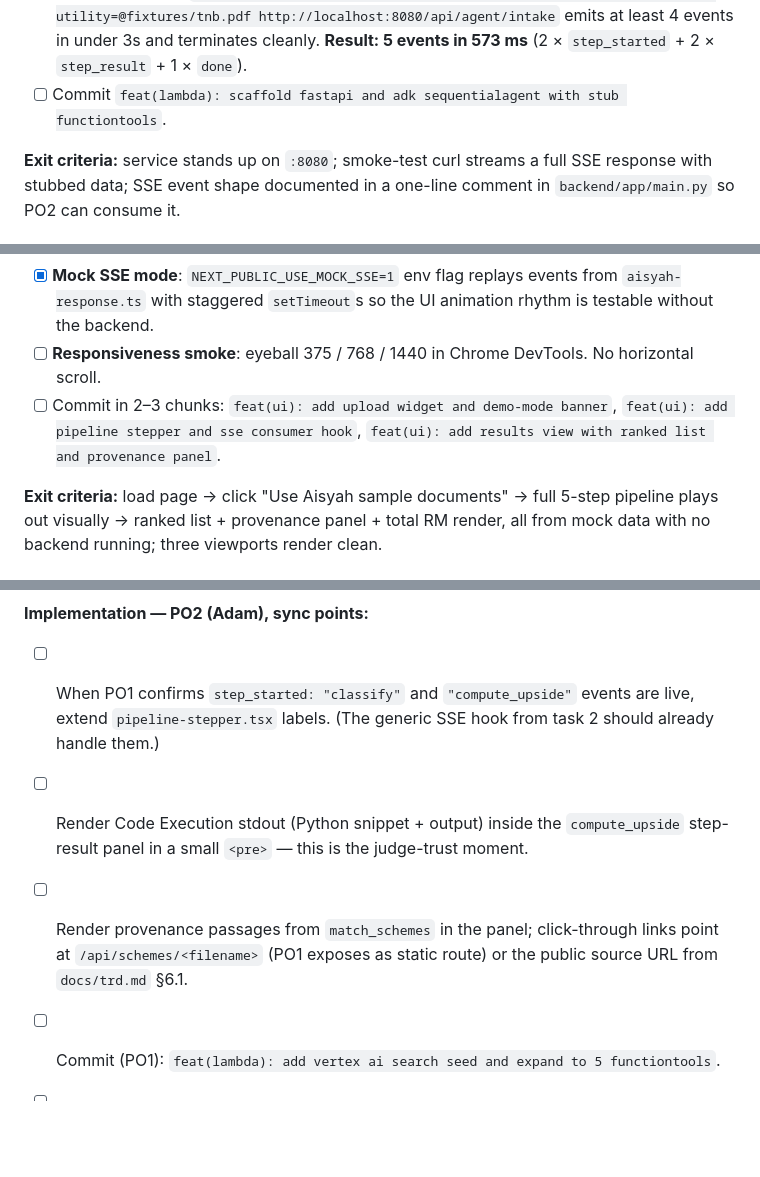
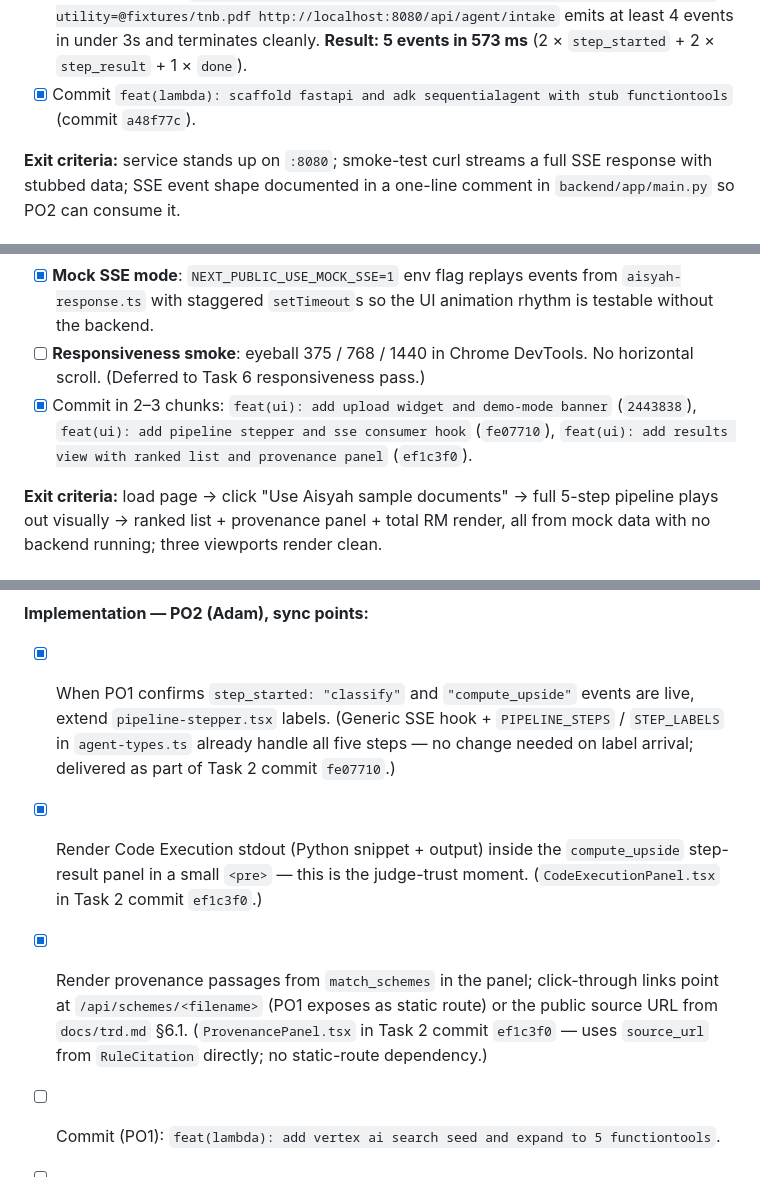
Before and after one commit to AlaskanTuna/Layak, a Markdown page: docs/plan.md, 3 parts joined by grey strips. Drawn GitHub-style; blank space fills up the shorter version.

Commit message:
docs: tick resolved phase 1 task 1 2 3 items to match landed commits

```diff
--- a/docs/plan.md
+++ b/docs/plan.md
@@ -135,7 +135,7 @@
   - `match_schemes(profile)` → returns 3 canned `SchemeMatch` objects (real rule engine arrives in task 4).
 - [x] SSE event shape (lock this now — the frontend depends on it): `step_started {step}`, `step_result {step, data}`, `done {packet}`, `error {step, message}`. Discriminator key is `type` (e.g. `{"type":"step_started","step":"extract"}`) — documented at the top of `backend/app/schema/events.py` and `backend/app/main.py`.
 - [x] Local smoke test: `curl -N -F ic=@fixtures/ic.pdf -F payslip=@fixtures/payslip.pdf -F utility=@fixtures/tnb.pdf http://localhost:8080/api/agent/intake` emits at least 4 events in under 3s and terminates cleanly. **Result: 5 events in 573 ms** (2 × `step_started` + 2 × `step_result` + 1 × `done`).
-- [ ] Commit `feat(lambda): scaffold fastapi and adk sequentialagent with stub functiontools`.
+- [x] Commit `feat(lambda): scaffold fastapi and adk sequentialagent with stub functiontools` (commit `a48f77c`).
 
 **Exit criteria:** service stands up on `:8080`; smoke-test curl streams a full SSE response with stubbed data; SSE event shape documented in a one-line comment in `backend/app/main.py` so PO2 can consume it.
 
@@ -157,8 +157,8 @@
 - [x] **Ranked scheme list (FR-6) + "Why I qualify" (FR-9)**: `scheme-card.tsx` (shadcn `Card` with RM/year, agency badge, summary, "Why I qualify" expander carrying the justification + ProvenancePanel + agency portal link) and `ranked-list.tsx` (descending by annual RM; total annual RM banner in header; eight out-of-scope schemes from PRD §6.2 as greyed "Checking… (v2)" cards in a grid).
 - [x] **Provenance panel (FR-7)**: `provenance-panel.tsx` — each rule citation renders as `rule_id → source PDF (page_ref)` in a clickable card; click opens shadcn `Dialog` with the passage text as a blockquote plus a "Open source PDF" external link. Bonus: `code-execution-panel.tsx` renders Gemini Code Execution Python + stdout as a paired `<pre>` block on the results view (advance-wires Task 3 PO2 sync point).
 - [x] **Mock SSE mode**: `NEXT_PUBLIC_USE_MOCK_SSE=1` env flag replays events from `aisyah-response.ts` with staggered `setTimeout`s so the UI animation rhythm is testable without the backend.
-- [ ] **Responsiveness smoke**: eyeball 375 / 768 / 1440 in Chrome DevTools. No horizontal scroll.
-- [ ] Commit in 2–3 chunks: `feat(ui): add upload widget and demo-mode banner`, `feat(ui): add pipeline stepper and sse consumer hook`, `feat(ui): add results view with ranked list and provenance panel`.
+- [ ] **Responsiveness smoke**: eyeball 375 / 768 / 1440 in Chrome DevTools. No horizontal scroll. (Deferred to Task 6 responsiveness pass.)
+- [x] Commit in 2–3 chunks: `feat(ui): add upload widget and demo-mode banner` (`2443838`), `feat(ui): add pipeline stepper and sse consumer hook` (`fe07710`), `feat(ui): add results view with ranked list and provenance panel` (`ef1c3f0`).
 
 **Exit criteria:** load page → click "Use Aisyah sample documents" → full 5-step pipeline plays out visually → ranked list + provenance panel + total RM render, all from mock data with no backend running; three viewports render clean.
 
@@ -184,9 +184,9 @@
 
 **Implementation — PO2 (Adam), sync points:**
 
-- [ ] When PO1 confirms `step_started: "classify"` and `"compute_upside"` events are live, extend `pipeline-stepper.tsx` labels. (The generic SSE hook from task 2 should already handle them.)
-- [ ] Render Code Execution stdout (Python snippet + output) inside the `compute_upside` step-result panel in a small `<pre>` — this is the judge-trust moment.
-- [ ] Render provenance passages from `match_schemes` in the panel; click-through links point at `/api/schemes/<filename>` (PO1 exposes as static route) or the public source URL from `docs/trd.md` §6.1.
+- [x] When PO1 confirms `step_started: "classify"` and `"compute_upside"` events are live, extend `pipeline-stepper.tsx` labels. (Generic SSE hook + `PIPELINE_STEPS` / `STEP_LABELS` in `agent-types.ts` already handle all five steps — no change needed on label arrival; delivered as part of Task 2 commit `fe07710`.)
+- [x] Render Code Execution stdout (Python snippet + output) inside the `compute_upside` step-result panel in a small `<pre>` — this is the judge-trust moment. (`CodeExecutionPanel.tsx` in Task 2 commit `ef1c3f0`.)
+- [x] Render provenance passages from `match_schemes` in the panel; click-through links point at `/api/schemes/<filename>` (PO1 exposes as static route) or the public source URL from `docs/trd.md` §6.1. (`ProvenancePanel.tsx` in Task 2 commit `ef1c3f0` — uses `source_url` from `RuleCitation` directly; no static-route dependency.)
 
 - [ ] Commit (PO1): `feat(lambda): add vertex ai search seed and expand to 5 functiontools`.
 - [ ] Commit (PO2): `feat(ui): render classify and compute_upside steps with code execution trace`.
```
